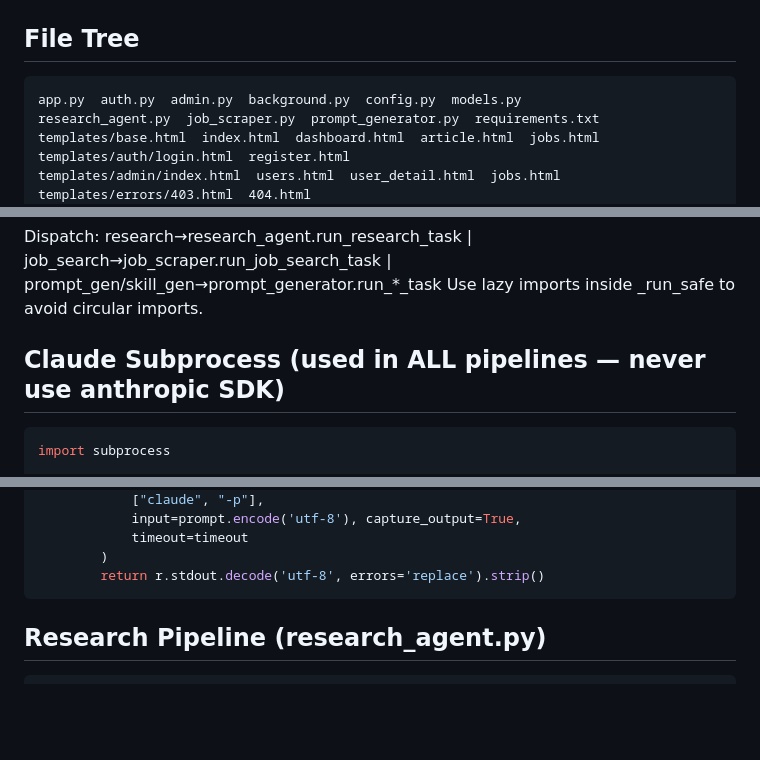
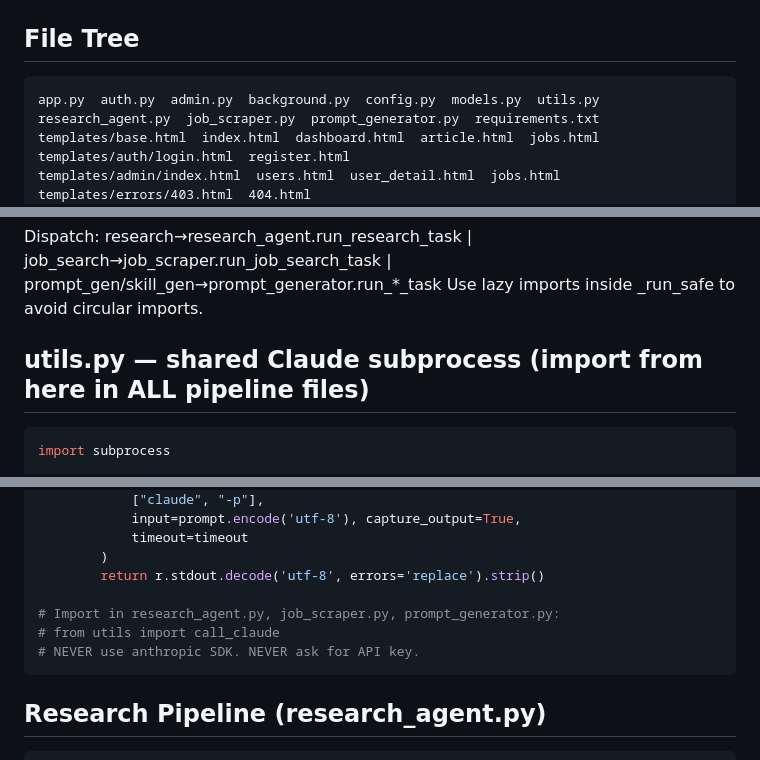
Before and after one commit to Obinwanne1/Research-Agent, a Markdown page: research-agent-prompt.md, 3 parts joined by grey strips. Rendered like a GitHub page; blank space fills up the shorter version.

Commit message:
fix(prompt): patch 3 gaps found during live test
- Add utils.py to file tree; move call_claude there (single source,
  no duplication across research_agent/job_scraper/prompt_generator)
- Add use_reloader=False to app.run (prevents spurious Python 3.14
  watchdog reload on Windows during startup)
- Clarify call_claude import pattern in all pipeline files

Test confirmed: HTTP 200 on fresh dir, all 26 files generated correctly.

Co-Authored-By: Claude Sonnet 4.6 <noreply@anthropic.com>

````diff
--- a/research-agent-prompt.md
+++ b/research-agent-prompt.md
@@ -15,7 +15,7 @@ pip install flask ddgs markdown requests werkzeug waitress
 
 ## File Tree
 ```
-app.py  auth.py  admin.py  background.py  config.py  models.py
+app.py  auth.py  admin.py  background.py  config.py  models.py  utils.py
 research_agent.py  job_scraper.py  prompt_generator.py  requirements.txt
 templates/base.html  index.html  dashboard.html  article.html  jobs.html
 templates/auth/login.html  register.html
@@ -108,7 +108,7 @@ def _run_safe(handler, payload, user_id, job_id):
 Dispatch: research→research_agent.run_research_task | job_search→job_scraper.run_job_search_task | prompt_gen/skill_gen→prompt_generator.run_*_task
 Use lazy imports inside _run_safe to avoid circular imports.
 
-## Claude Subprocess (used in ALL pipelines — never use anthropic SDK)
+## utils.py — shared Claude subprocess (import from here in ALL pipeline files)
 ```python
 import subprocess
 
@@ -127,6 +127,10 @@ def call_claude(prompt, timeout=120):
             timeout=timeout
         )
         return r.stdout.decode('utf-8', errors='replace').strip()
+
+# Import in research_agent.py, job_scraper.py, prompt_generator.py:
+# from utils import call_claude
+# NEVER use anthropic SDK. NEVER ask for API key.
 ```
 
 ## Research Pipeline (research_agent.py)
````
Also changed, not shown: other parts of research-agent-prompt.md (+1 -1 lines).
